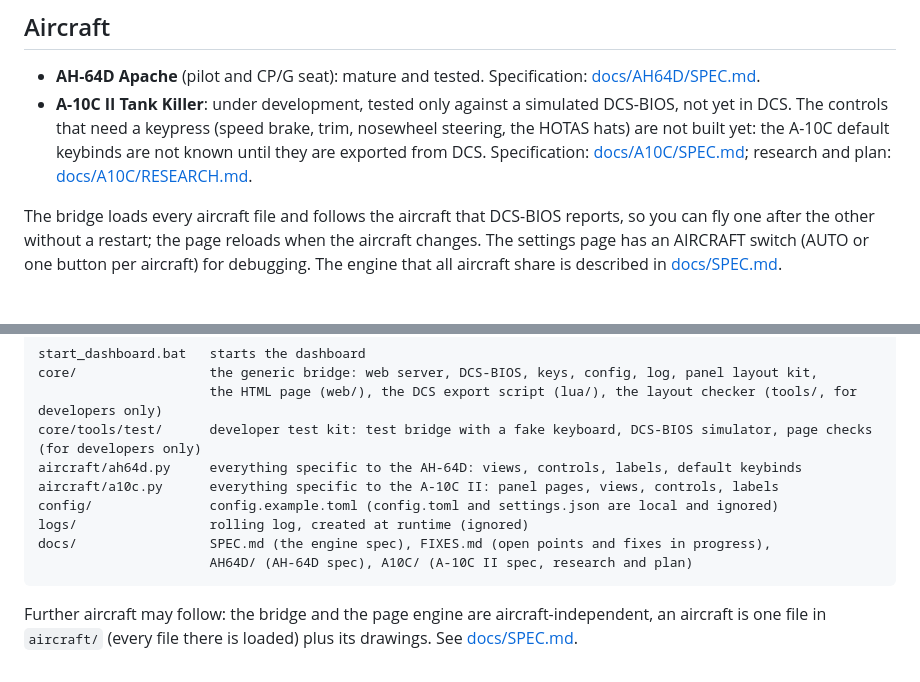
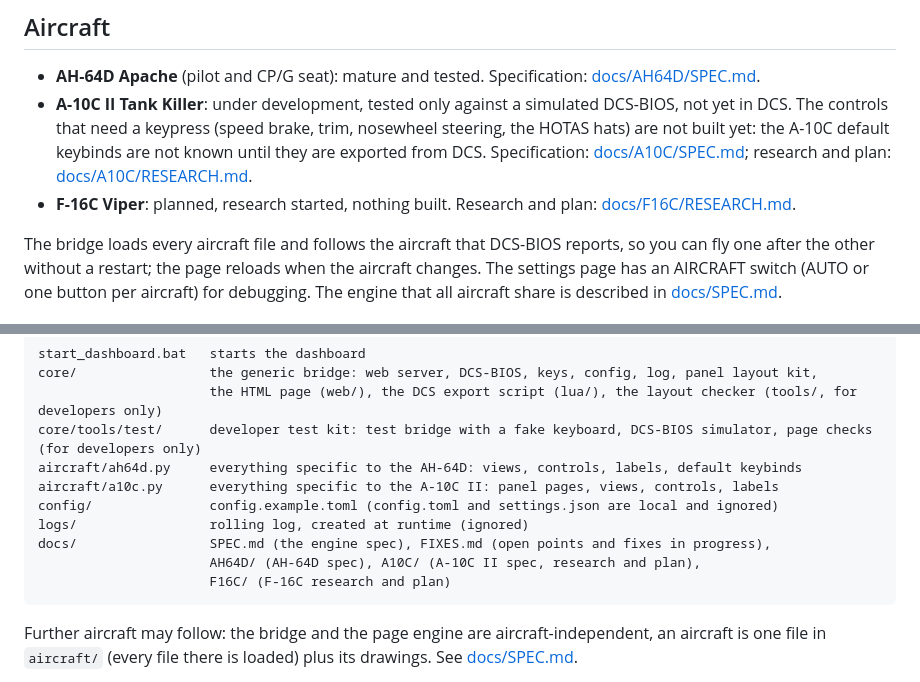
Before and after one commit to AlexanderHultsch/DCS-Dashboard, a Markdown page: README.md, 2 parts joined by grey strips. GitHub-like rendering.

````diff
--- a/README.md
+++ b/README.md
@@ -23,6 +23,7 @@ The dashboard follows the aircraft DCS reports and, in the AH-64D, the seat you
 
 - **AH-64D Apache** (pilot and CP/G seat): mature and tested. Specification: [docs/AH64D/SPEC.md](docs/AH64D/SPEC.md).
 - **A-10C II Tank Killer**: under development, tested only against a simulated DCS-BIOS, not yet in DCS. The controls that need a keypress (speed brake, trim, nosewheel steering, the HOTAS hats) are not built yet: the A-10C default keybinds are not known until they are exported from DCS. Specification: [docs/A10C/SPEC.md](docs/A10C/SPEC.md); research and plan: [docs/A10C/RESEARCH.md](docs/A10C/RESEARCH.md).
+- **F-16C Viper**: planned, research started, nothing built. Research and plan: [docs/F16C/RESEARCH.md](docs/F16C/RESEARCH.md).
 
 The bridge loads every aircraft file and follows the aircraft that DCS-BIOS reports, so you can fly one after the other without a restart; the page reloads when the aircraft changes. The settings page has an AIRCRAFT switch (AUTO or one button per aircraft) for debugging. The engine that all aircraft share is described in [docs/SPEC.md](docs/SPEC.md).
 
@@ -84,7 +85,8 @@ aircraft/a10c.py      everything specific to the A-10C II: panel pages, views, c
 config/               config.example.toml (config.toml and settings.json are local and ignored)
 logs/                 rolling log, created at runtime (ignored)
 docs/                 SPEC.md (the engine spec), FIXES.md (open points and fixes in progress),
-                      AH64D/ (AH-64D spec), A10C/ (A-10C II spec, research and plan)
+                      AH64D/ (AH-64D spec), A10C/ (A-10C II spec, research and plan),
+                      F16C/ (F-16C research and plan)
 ```
 
 Further aircraft may follow: the bridge and the page engine are aircraft-independent, an aircraft is one file in `aircraft/` (every file there is loaded) plus its drawings. See [docs/SPEC.md](docs/SPEC.md).
````
Also changed, not shown: docs/F16C/RESEARCH.md (added, +56 -0 lines).
